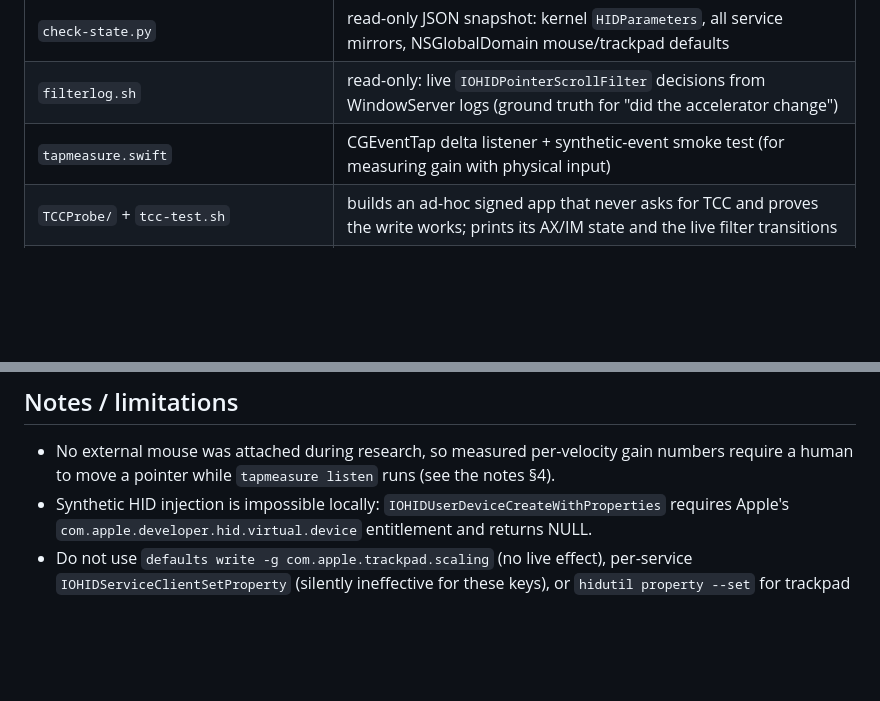
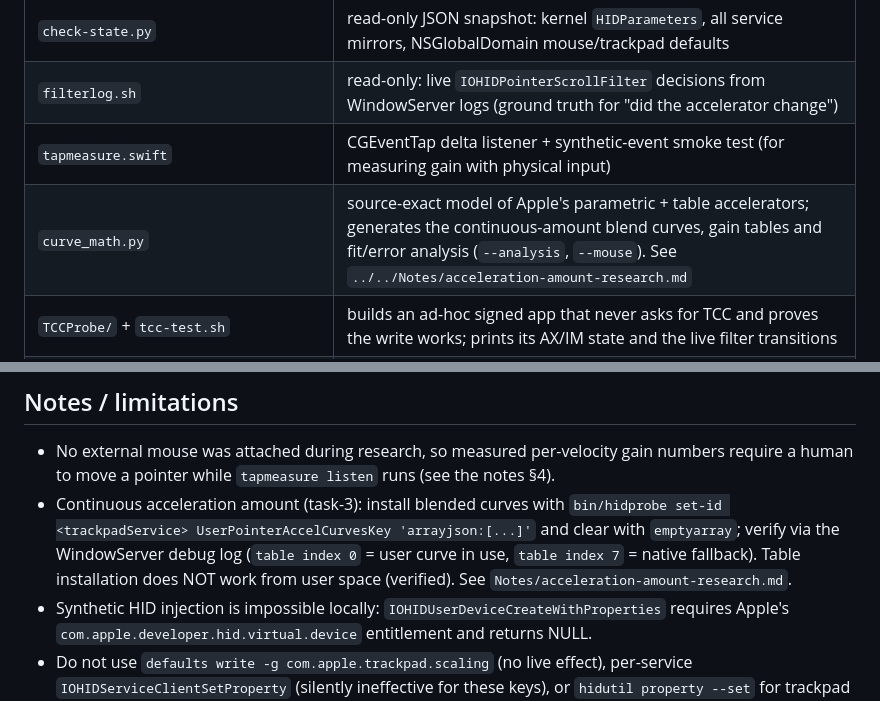
Before and after one commit to edrickt/decelerate, a Markdown page: Tools/Probe/README.md, 2 parts joined by grey strips. GitHub-like rendering; blank space fills up the shorter version.

```diff
--- a/Tools/Probe/README.md
+++ b/Tools/Probe/README.md
@@ -33,6 +33,7 @@ built-in trackpad — do not use it for the trackpad.
 | `check-state.py` | read-only JSON snapshot: kernel `HIDParameters`, all service mirrors, NSGlobalDomain mouse/trackpad defaults |
 | `filterlog.sh` | read-only: live `IOHIDPointerScrollFilter` decisions from WindowServer logs (ground truth for "did the accelerator change") |
 | `tapmeasure.swift` | CGEventTap delta listener + synthetic-event smoke test (for measuring gain with physical input) |
+| `curve_math.py` | source-exact model of Apple's parametric + table accelerators; generates the continuous-amount blend curves, gain tables and fit/error analysis (`--analysis`, `--mouse`). See `../../Notes/acceleration-amount-research.md` |
 | `TCCProbe/` + `tcc-test.sh` | builds an ad-hoc signed app that never asks for TCC and proves the write works; prints its AX/IM state and the live filter transitions |
 | `out/` | raw evidence from the research session (snapshots, transcripts, logs) |
 
@@ -55,6 +56,12 @@ Danger-free rule: every `param-set` that changes state has a matching read in
 
 - No external mouse was attached during research, so measured per-velocity gain numbers
   require a human to move a pointer while `tapmeasure listen` runs (see the notes §4).
+- Continuous acceleration amount (task-3): install blended curves with
+  `bin/hidprobe set-id <trackpadService> UserPointerAccelCurvesKey 'arrayjson:[...]'`
+  and clear with `emptyarray`; verify via the WindowServer debug log
+  (`table index 0` = user curve in use, `table index 7` = native fallback). Table
+  installation does NOT work from user space (verified). See
+  `Notes/acceleration-amount-research.md`.
 - Synthetic HID injection is impossible locally: `IOHIDUserDeviceCreateWithProperties`
   requires Apple's `com.apple.developer.hid.virtual.device` entitlement and returns NULL.
 - Do not use `defaults write -g com.apple.trackpad.scaling` (no live effect), per-service
```
Also changed, not shown: Notes/acceleration-amount-research.md (+26 -0 lines), README.md (+4 -0 lines), docs/panel.png, docs/settings-general.png, 1 other file.
